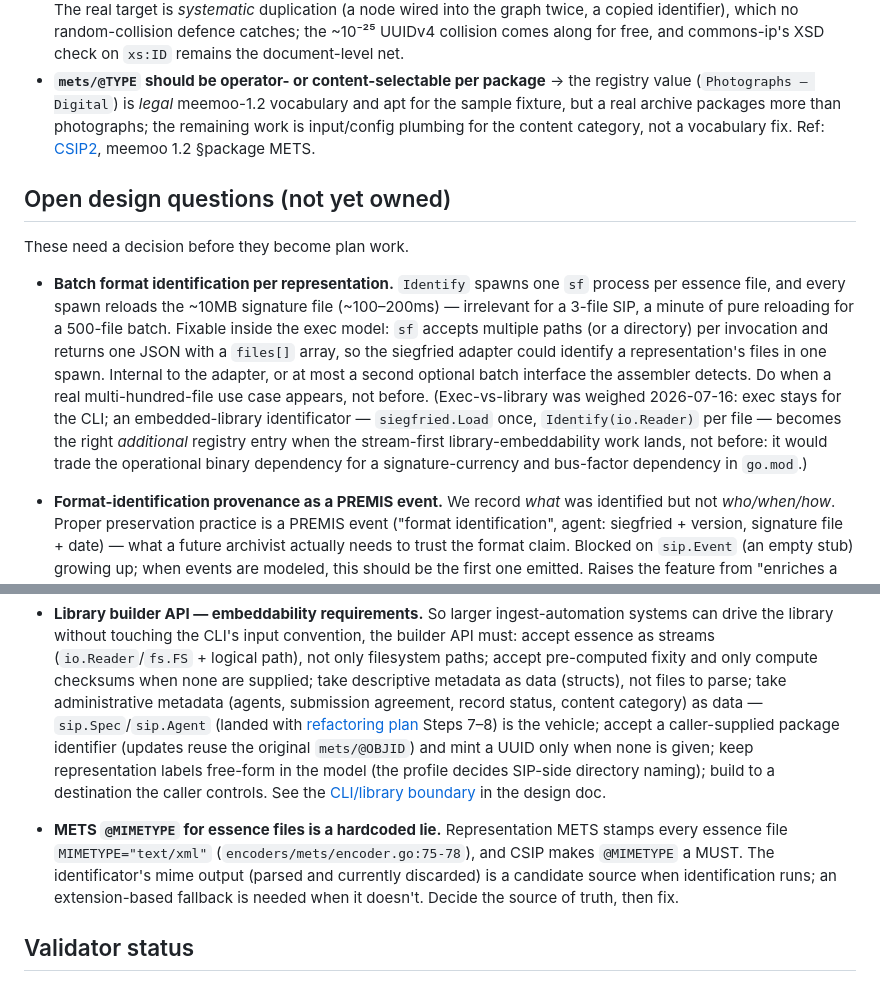
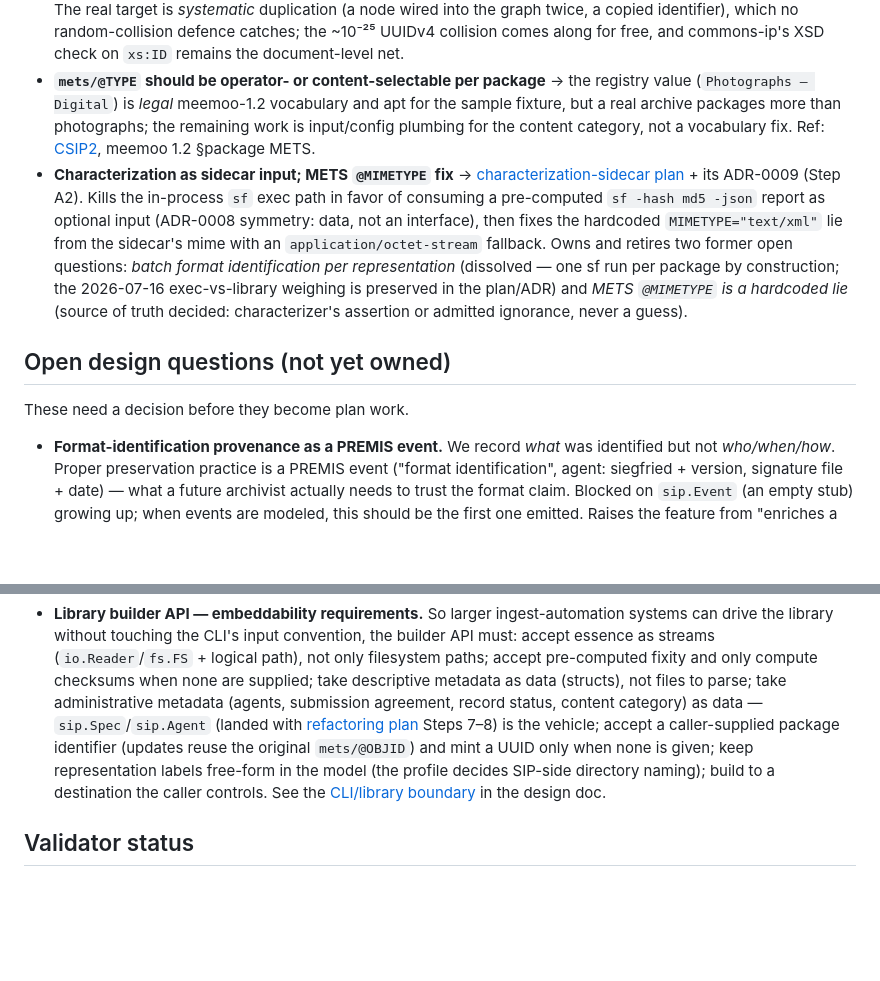
Before and after one commit to ugent-library/sip-creator, a Markdown page: docs/TODO.md, 2 parts joined by grey strips. GitHub-like rendering; blank space fills up the shorter version.

Commit message:
Added: characterization-sidecar plan — sidecar swap and METS MIMETYPE fix
Co-Authored-By: Claude Fable 5 <noreply@anthropic.com>

```diff
--- a/docs/TODO.md
+++ b/docs/TODO.md
@@ -11,11 +11,10 @@ These are decided and sequenced; remove each line when the work lands.
 
 - **Identifier uniqueness across the package graph** → an invariant for the future `sip.Package.Validate()` (domain validation lives on the `sip/` types per `CLAUDE.md`; post-Phase-2, once the graph API settles). Decided when Step 7 removed the inert METS `idStore` (it never recorded a minted ID, so it guaranteed nothing): keep minting UUIDv4 with no minting-time machinery, and make emitting a duplicate impossible instead — `Validate`, called between assemble and write, collects every identifier in the graph into a set and fails the build on a duplicate. The real target is *systematic* duplication (a node wired into the graph twice, a copied identifier), which no random-collision defence catches; the ~10⁻²⁵ UUIDv4 collision comes along for free, and commons-ip's XSD check on `xs:ID` remains the document-level net.
 - **`mets/@TYPE` should be operator- or content-selectable per package** → the registry value (`Photographs – Digital`) is *legal* meemoo-1.2 vocabulary and apt for the sample fixture, but a real archive packages more than photographs; the remaining work is input/config plumbing for the content category, not a vocabulary fix. Ref: [CSIP2](https://earkcsip.dilcis.eu/#CSIP2), meemoo 1.2 §package METS.
+- **Characterization as sidecar input; METS `@MIMETYPE` fix** → [characterization-sidecar plan](plans/characterization-sidecar.md) + its ADR-0009 (Step A2). Kills the in-process `sf` exec path in favor of consuming a pre-computed `sf -hash md5 -json` report as optional input (ADR-0008 symmetry: data, not an interface), then fixes the hardcoded `MIMETYPE="text/xml"` lie from the sidecar's mime with an `application/octet-stream` fallback. Owns and retires two former open questions: *batch format identification per representation* (dissolved — one sf run per package by construction; the 2026-07-16 exec-vs-library weighing is preserved in the plan/ADR) and *METS `@MIMETYPE` is a hardcoded lie* (source of truth decided: characterizer's assertion or admitted ignorance, never a guess).
 ## Open design questions (not yet owned)
 
 These need a decision before they become plan work.
-
-- **Batch format identification per representation.** `Identify` spawns one `sf` process per essence file, and every spawn reloads the ~10MB signature file (~100–200ms) — irrelevant for a 3-file SIP, a minute of pure reloading for a 500-file batch. Fixable inside the exec model: `sf` accepts multiple paths (or a directory) per invocation and returns one JSON with a `files[]` array, so the siegfried adapter could identify a representation's files in one spawn. Internal to the adapter, or at most a second optional batch interface the assembler detects. Do when a real multi-hundred-file use case appears, not before. (Exec-vs-library was weighed 2026-07-16: exec stays for the CLI; an embedded-library identificator — `siegfried.Load` once, `Identify(io.Reader)` per file — becomes the right *additional* registry entry when the stream-first library-embeddability work lands, not before: it would trade the operational binary dependency for a signature-currency and bus-factor dependency in `go.mod`.)
 
 - **Format-identification provenance as a PREMIS event.** We record *what* was identified but not *who/when/how*. Proper preservation practice is a PREMIS event ("format identification", agent: siegfried + version, signature file + date) — what a future archivist actually needs to trust the format claim. Blocked on `sip.Event` (an empty stub) growing up; when events are modeled, this should be the first one emitted. Raises the feature from "enriches a SHOULD field" to production-grade provenance. No event design exists yet anywhere — picking this up needs an ADR covering the event shape (LoC eventType vocabulary, dateTime, detail, linking identifiers), where events attach on the graph (per-file vs. package-level), PREMIS agents vs. the METS-specific `sip.Agent`, and pass-through of *received* vendor events ([input-spec.md](input-spec.md)) alongside self-generated ones.
 
@@ -38,8 +37,6 @@ These need a decision before they become plan work.
 
 - **Library builder API — embeddability requirements.** So larger ingest-automation systems can drive the library without touching the CLI's input convention, the builder API must: accept essence as streams (`io.Reader`/`fs.FS` + logical path), not only filesystem paths; accept pre-computed fixity and only compute checksums when none are supplied; take descriptive metadata as data (structs), not files to parse; take administrative metadata (agents, submission agreement, record status, content category) as data — `sip.Spec`/`sip.Agent` (landed with [refactoring plan](plans/refactoring-plan.md) Steps 7–8) is the vehicle; accept a caller-supplied package identifier (updates reuse the original `mets/@OBJID`) and mint a UUID only when none is given; keep representation labels free-form in the model (the profile decides SIP-side directory naming); build to a destination the caller controls. See the [CLI/library boundary](sip-creator-design.md#clilibrary-boundary) in the design doc.
 
-- **METS `@MIMETYPE` for essence files is a hardcoded lie.** Representation METS stamps every essence file `MIMETYPE="text/xml"` (`encoders/mets/encoder.go:75-78`), and CSIP makes `@MIMETYPE` a MUST. The identificator's mime output (parsed and currently discarded) is a candidate source when identification runs; an extension-based fallback is needed when it doesn't. Decide the source of truth, then fix.
-
 ## Validator status
 
 **Resolved 2026-07-17** ([meemoo-12 plan](plans/meemoo-12.md)): both sample
```
Also changed, not shown: docs/plans/characterization-sidecar.md (added, +329 -0 lines).
